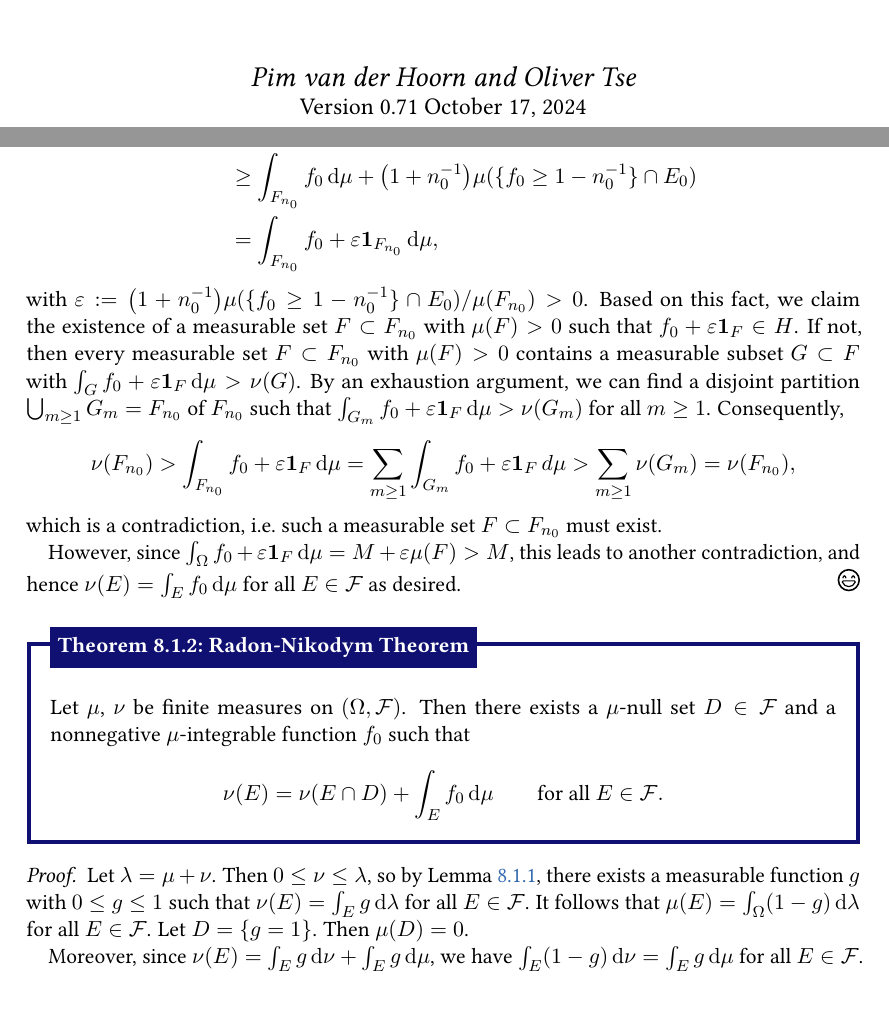
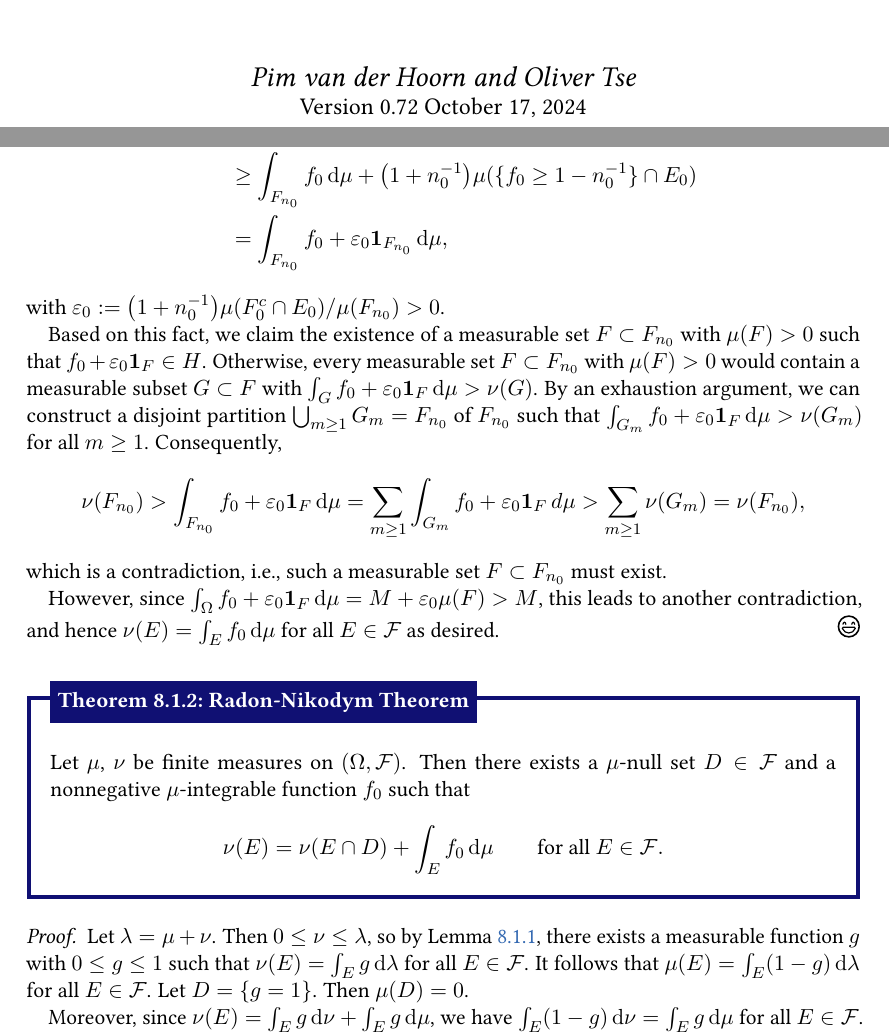
Before and after one commit to o-tse/2MBA70, a LaTeX document (Lecture Notes/LectureNotes.tex, which reads Lecture Notes/radon-nikodym.tex): two parts of pages 1 and 85 of 94, joined at a grey line, cut so that both start at the same text, the shorter picture padded with empty space. Compiled offline with pdfLaTeX.

Commit message:
updated notes

```diff
--- a/Lecture Notes/LectureNotes.tex
+++ b/Lecture Notes/LectureNotes.tex
@@ -44,7 +44,7 @@
     \courseid{2MBA70}
     \title{Measure and Probability Theory}
     \author{Pim van der Hoorn and Oliver Tse}
-    \version{Version 0.71 \today}
+    \version{Version 0.72 \today}
     \maketitle
 \end{titlepage}
 
--- a/Lecture Notes/radon-nikodym.tex
+++ b/Lecture Notes/radon-nikodym.tex
@@ -36,15 +36,17 @@
 	\begin{align*}
 		\nu(F_{n_0}) &> \int_{E_0} f_0\,\dd\mu = \int_{F_{n_0}}f_0\,\dd\mu + \int_\Omega f_0\,\mathbf{1}_{\{f_0\ge 1-n_0^{-1}\}\cap E_0}\,\dd\mu \\
 		&\ge \int_{F_{n_0}}f_0\, \dd\mu + \bigl(1 + n_0^{-1}\bigr)\mu(\{f_0\ge 1-n_0^{-1}\}\cap E_0) \\
-		&= \int_{F_{n_0}}f_0 + \varepsilon\mathbf{1}_{F_{n_0}}\, \dd\mu,
+		&= \int_{F_{n_0}}f_0 + \varepsilon_0\mathbf{1}_{F_{n_0}}\, \dd\mu,
 	\end{align*}
-	with $\varepsilon := \bigl(1 + n_0^{-1}\bigr)\mu(\{f_0\ge 1-n_0^{-1}\}\cap E_0)/\mu(F_{n_0}) >0$. Based on this fact, we claim the existence of a measurable set $F\subset F_{n_0}$ with $\mu(F)>0$ such that $f_0 + \varepsilon\mathbf{1}_F\in H$. If not, then every measurable set $F\subset F_{n_0}$ with $\mu(F)>0$ contains a measurable subset $G\subset F$ with $\int_G f_0 + \varepsilon \mathbf{1}_F\,\dd\mu > \nu(G)$. By an exhaustion argument, we can find a disjoint partition $\bigcup_{m\ge 1} G_m = F_{n_0}$ of $F_{n_0}$ such that $\int_{G_m} f_0 + \varepsilon \mathbf{1}_F\,\dd\mu > \nu(G_m)$ for all $m\ge 1$. Consequently,
+	with $\varepsilon_0 := \bigl(1 + n_0^{-1}\bigr)\mu(F_0^c\cap E_0)/\mu(F_{n_0}) >0$.
+
+	Based on this fact, we claim the existence of a measurable set $F\subset F_{n_0}$ with $\mu(F)>0$ such that $f_0 + \varepsilon_0\mathbf{1}_F\in H$. Otherwise, every measurable set $F\subset F_{n_0}$ with $\mu(F)>0$ would contain a measurable subset $G\subset F$ with $\int_G f_0 + \varepsilon_0 \mathbf{1}_F\,\dd\mu > \nu(G)$. By an exhaustion argument, we can construct a disjoint partition $\bigcup_{m\ge 1} G_m = F_{n_0}$ of $F_{n_0}$ such that $\int_{G_m} f_0 + \varepsilon_0 \mathbf{1}_F\,\dd\mu > \nu(G_m)$ for all $m\ge 1$. Consequently,
 \[
-	\nu(F_{n_0}) > \int_{F_{n_0}}f_0 + \varepsilon\mathbf{1}_{F}\, \dd\mu = \sum_{m\ge 1} \int_{G_m} f_0 + \varepsilon \mathbf{1}_F\,d\mu > \sum_{m\ge 1} \nu(G_m) = \nu(F_{n_0}),
+	\nu(F_{n_0}) > \int_{F_{n_0}}f_0 + \varepsilon_0\mathbf{1}_{F}\, \dd\mu = \sum_{m\ge 1} \int_{G_m} f_0 + \varepsilon_0 \mathbf{1}_F\,d\mu > \sum_{m\ge 1} \nu(G_m) = \nu(F_{n_0}),
 \]
-which is a contradiction, i.e.\ such a measurable set $F\subset F_{n_0}$ must exist.
+which is a contradiction, i.e., such a measurable set $F\subset F_{n_0}$ must exist.
 
-However, since $\int_\Omega f_0 + \varepsilon\mathbf{1}_F\,\dd\mu = M + \varepsilon\mu(F) > M$, this leads to another contradiction, and hence $\nu(E)=\int_E f_0\,\dd\mu$ for all $E\in\cF$ as desired.
+However, since $\int_\Omega f_0 + \varepsilon_0\mathbf{1}_F\,\dd\mu = M + \varepsilon_0\mu(F) > M$, this leads to another contradiction, and hence $\nu(E)=\int_E f_0\,\dd\mu$ for all $E\in\cF$ as desired.
 \end{proof}
 
 
@@ -56,7 +58,7 @@ However, since $\int_\Omega f_0 + \varepsilon\mathbf{1}_F\,\dd\mu = M + \varepsi
 \end{theorem}
 \begin{proof}
 	Let $\lambda=\mu+\nu$. Then $0\le \nu\le \lambda$, so by Lemma~\ref{lem:partial-radon-nikodym}, there exists a measurable function $g$ with $0\le g\le 1$ such that $\nu(E)=\int_E g\,\dd\lambda$ for all $E\in\cF$. It follows that
-	$\mu(E) = \int_\Omega (1-g)\,\dd\lambda$ for all $E\in\cF$. Let $D=\{g=1\}$. Then $\mu(D) = 0$.
+	$\mu(E) = \int_E (1-g)\,\dd\lambda$ for all $E\in\cF$. Let $D=\{g=1\}$. Then $\mu(D) = 0$.
 
 	Moreover, since $\nu(E)=\int_E g\,\dd\nu + \int_E g\,\dd\mu$, we have $\int_E (1-g)\,\dd\nu = \int_E g\,\dd\mu$ for all $E\in\cF$. In particular, $\int_\Omega (1-g)f\,\dd\nu = \int_\Omega gf\,\dd\mu$ for all nonnegative measurable functions $f$. Taking $f=(1+g +\cdots g^n)\mathbf{1}_E$, we learn that
 	\[
```
Also changed, not shown: Lecture Notes/LectureNotes.pdf, Lecture Notes/radon-nikodym.tex (43 more changed lines).
